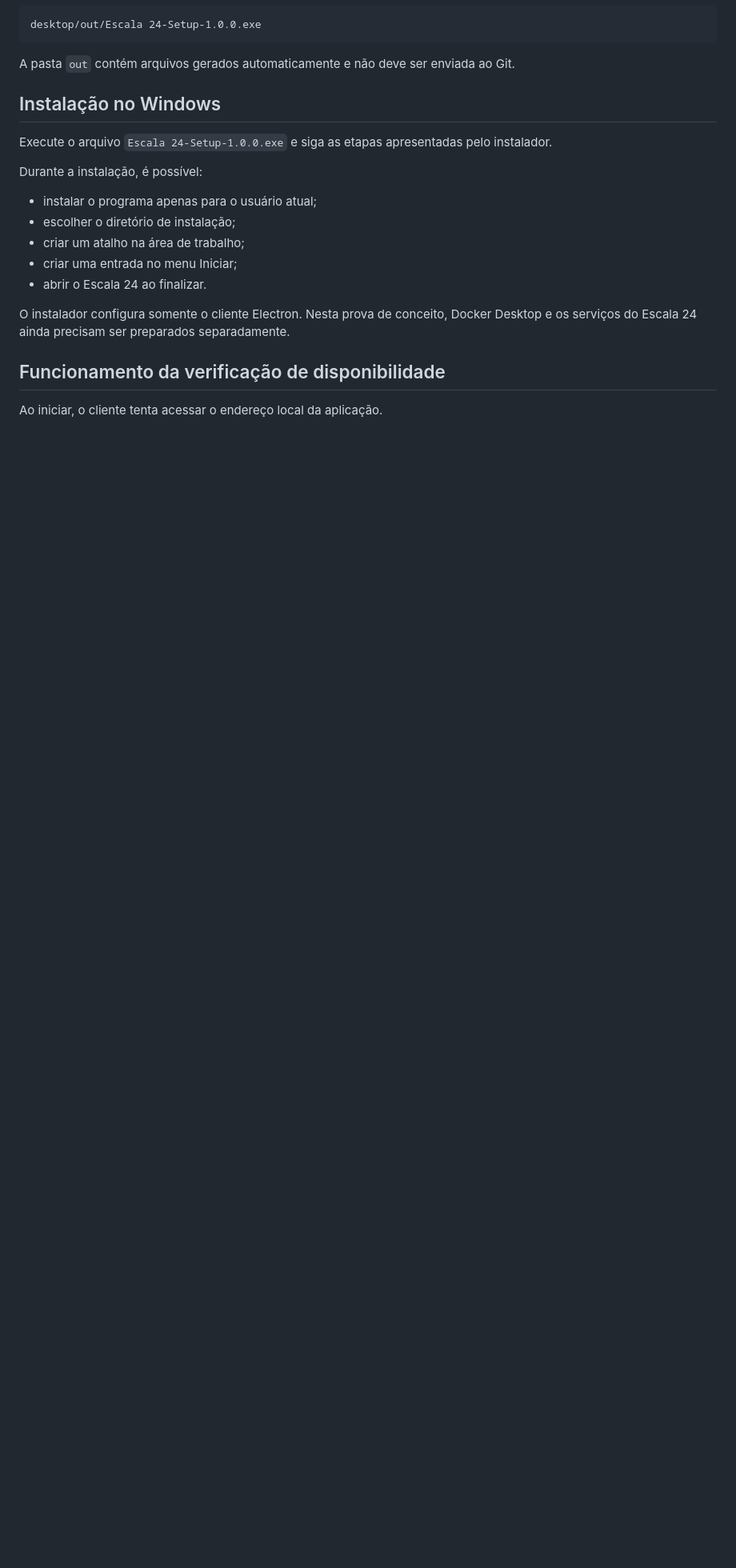
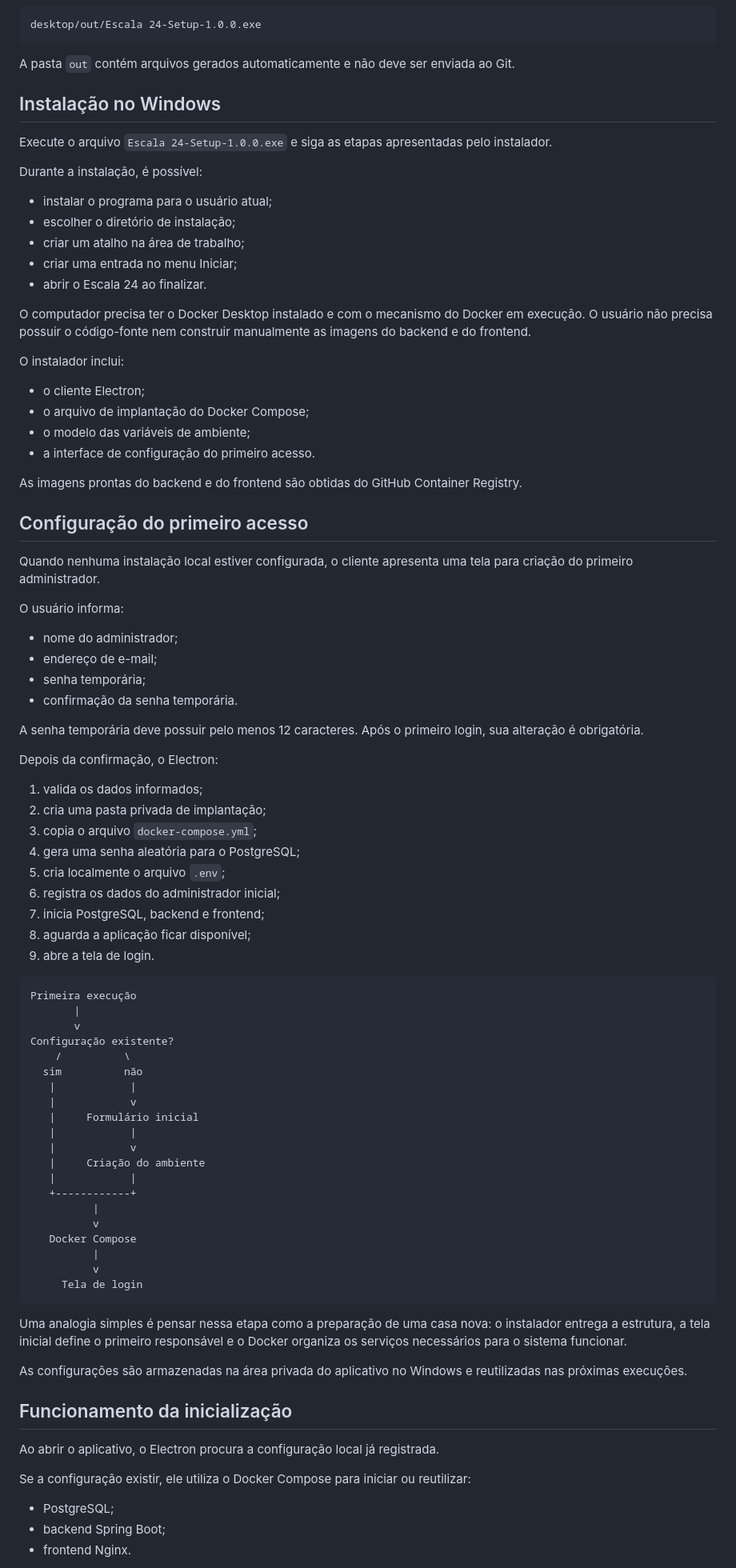
Before and after one commit to LeftSon13/escala-24, a Markdown page: docs/desktop-client.md, the part around one of its changes. Shown at 80% size. GitHub-like rendering; blank space fills up the shorter version.

````diff
--- a/docs/desktop-client.md
+++ b/docs/desktop-client.md
@@ -149,14 +149,82 @@ Execute o arquivo `Escala 24-Setup-1.0.0.exe` e siga as etapas apresentadas pelo
 
 Durante a instalação, é possível:
 
-- instalar o programa apenas para o usuário atual;
+- instalar o programa para o usuário atual;
 - escolher o diretório de instalação;
 - criar um atalho na área de trabalho;
 - criar uma entrada no menu Iniciar;
 - abrir o Escala 24 ao finalizar.
 
-O instalador configura somente o cliente Electron. Nesta prova de conceito, Docker Desktop e os serviços do Escala 24 ainda precisam ser preparados separadamente.
+O computador precisa ter o Docker Desktop instalado e com o mecanismo do Docker em execução. O usuário não precisa possuir o código-fonte nem construir manualmente as imagens do backend e do frontend.
 
-## Funcionamento da verificação de disponibilidade
+O instalador inclui:
 
-Ao iniciar, o cliente tenta acessar o endereço local da aplicação.
+- o cliente Electron;
+- o arquivo de implantação do Docker Compose;
+- o modelo das variáveis de ambiente;
+- a interface de configuração do primeiro acesso.
+
+As imagens prontas do backend e do frontend são obtidas do GitHub Container Registry.
+
+## Configuração do primeiro acesso
+
+Quando nenhuma instalação local estiver configurada, o cliente apresenta uma tela para criação do primeiro administrador.
+
+O usuário informa:
+
+- nome do administrador;
+- endereço de e-mail;
+- senha temporária;
+- confirmação da senha temporária.
+
+A senha temporária deve possuir pelo menos 12 caracteres. Após o primeiro login, sua alteração é obrigatória.
+
+Depois da confirmação, o Electron:
+
+1. valida os dados informados;
+2. cria uma pasta privada de implantação;
+3. copia o arquivo `docker-compose.yml`;
+4. gera uma senha aleatória para o PostgreSQL;
+5. cria localmente o arquivo `.env`;
+6. registra os dados do administrador inicial;
+7. inicia PostgreSQL, backend e frontend;
+8. aguarda a aplicação ficar disponível;
+9. abre a tela de login.
+
+```text
+Primeira execução
+       |
+       v
+Configuração existente?
+    /          \
+  sim          não
+   |            |
+   |            v
+   |     Formulário inicial
+   |            |
+   |            v
+   |     Criação do ambiente
+   |            |
+   +------------+
+          |
+          v
+   Docker Compose
+          |
+          v
+     Tela de login
+```
+
+Uma analogia simples é pensar nessa etapa como a preparação de uma casa nova: o instalador entrega a estrutura, a tela inicial define o primeiro responsável e o Docker organiza os serviços necessários para o sistema funcionar.
+
+As configurações são armazenadas na área privada do aplicativo no Windows e reutilizadas nas próximas execuções.
+
+## Funcionamento da inicialização
+
+Ao abrir o aplicativo, o Electron procura a configuração local já registrada.
+
+Se a configuração existir, ele utiliza o Docker Compose para iniciar ou reutilizar:
+
+- PostgreSQL;
+- backend Spring Boot;
+- frontend Nginx.
+
````
Also changed, not shown: other parts of docs/desktop-client.md (+82 -40 lines).
